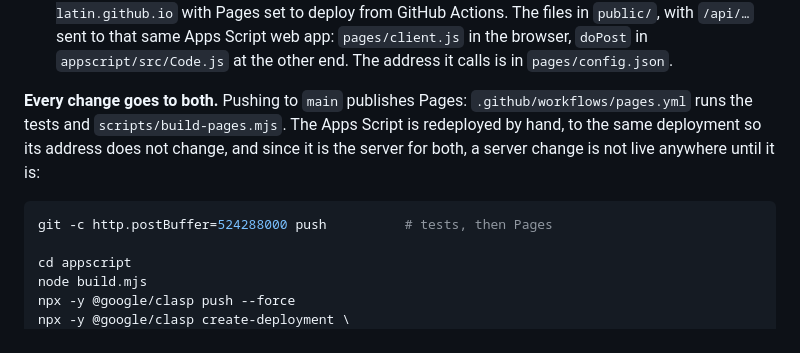
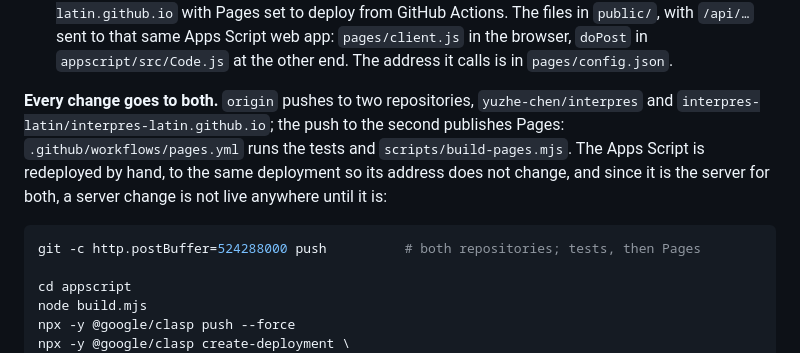
Before and after one commit to interpres-latin/interpres-latin.github.io, a Markdown page: README.md, the part around the change. Drawn GitHub-style.

Commit message:
README: origin pushes to both repositories
Co-Authored-By: Claude Opus 5.5 <noreply@anthropic.com>

````diff
--- a/README.md
+++ b/README.md
@@ -31,14 +31,15 @@ The same site is published twice.
   `appscript/src/Code.js` at the other end. The address it calls is in
   `pages/config.json`.
 
-**Every change goes to both.** Pushing to `main` publishes Pages:
+**Every change goes to both.** `origin` pushes to two repositories, `yuzhe-chen/interpres` and
+`interpres-latin/interpres-latin.github.io`; the push to the second publishes Pages:
 `.github/workflows/pages.yml` runs the tests and `scripts/build-pages.mjs`. The
 Apps Script is redeployed by hand, to the same deployment so its address does
 not change, and since it is the server for both, a server change is not live
 anywhere until it is:
 
 ```bash
-git -c http.postBuffer=524288000 push          # tests, then Pages
+git -c http.postBuffer=524288000 push          # both repositories; tests, then Pages
 
 cd appscript
 node build.mjs
````
